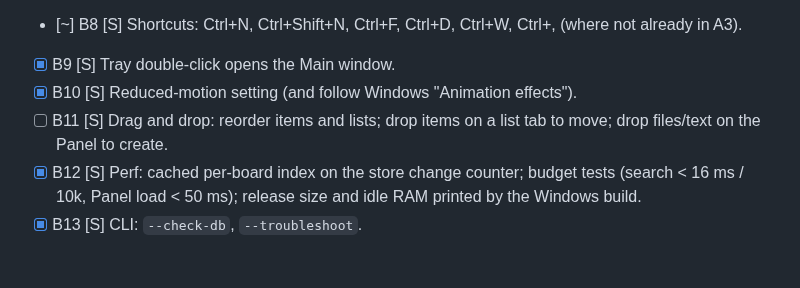
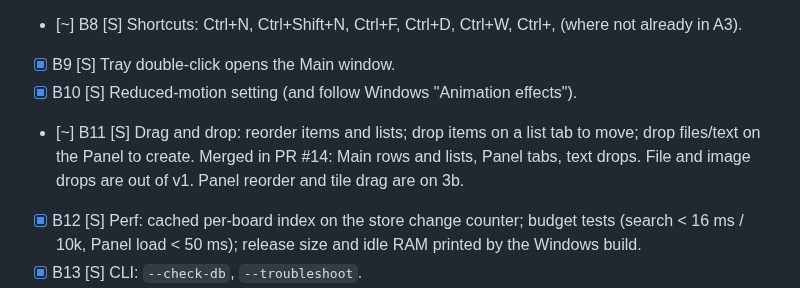
Before and after one commit to Braydenh563/Snipdeck, a Markdown page: docs/V1-PLAN.md, the part around the change. Rendered like a GitHub page; blank space fills up the shorter version.

```diff
--- a/docs/V1-PLAN.md
+++ b/docs/V1-PLAN.md
@@ -22,7 +22,7 @@ list wins. Rungs as below (H Haiku, S Sonnet, O Opus, F the one Fable pass).
 - [~] B8 [S] Shortcuts: Ctrl+N, Ctrl+Shift+N, Ctrl+F, Ctrl+D, Ctrl+W, Ctrl+, (where not already in A3).
 - [x] B9 [S] Tray double-click opens the Main window.
 - [x] B10 [S] Reduced-motion setting (and follow Windows "Animation effects").
-- [ ] B11 [S] Drag and drop: reorder items and lists; drop items on a list tab to move; drop files/text on the Panel to create.
+- [~] B11 [S] Drag and drop: reorder items and lists; drop items on a list tab to move; drop files/text on the Panel to create. Merged in PR #14: Main rows and lists, Panel tabs, text drops. File and image drops are out of v1. Panel reorder and tile drag are on 3b.
 - [x] B12 [S] Perf: cached per-board index on the store change counter; budget tests (search < 16 ms / 10k, Panel load < 50 ms); release size and idle RAM printed by the Windows build.
 - [x] B13 [S] CLI: `--check-db`, `--troubleshoot`.
 - [x] B14 [S] Sensitive clipboard clear: keep the copy-only clear, add the setting (30 s, 0 = off); SPEC 5.7 updated to match.
```
Also changed, not shown: docs/HANDOVER.md (+1 -0 lines).
